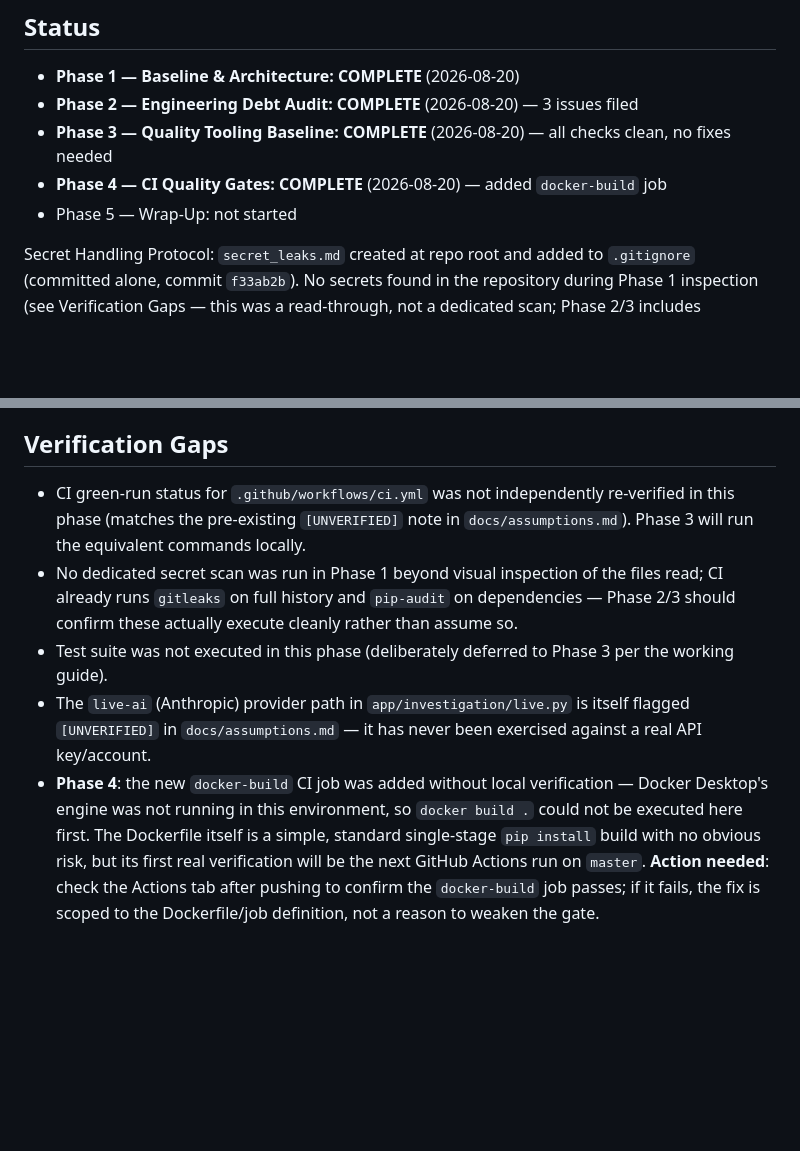
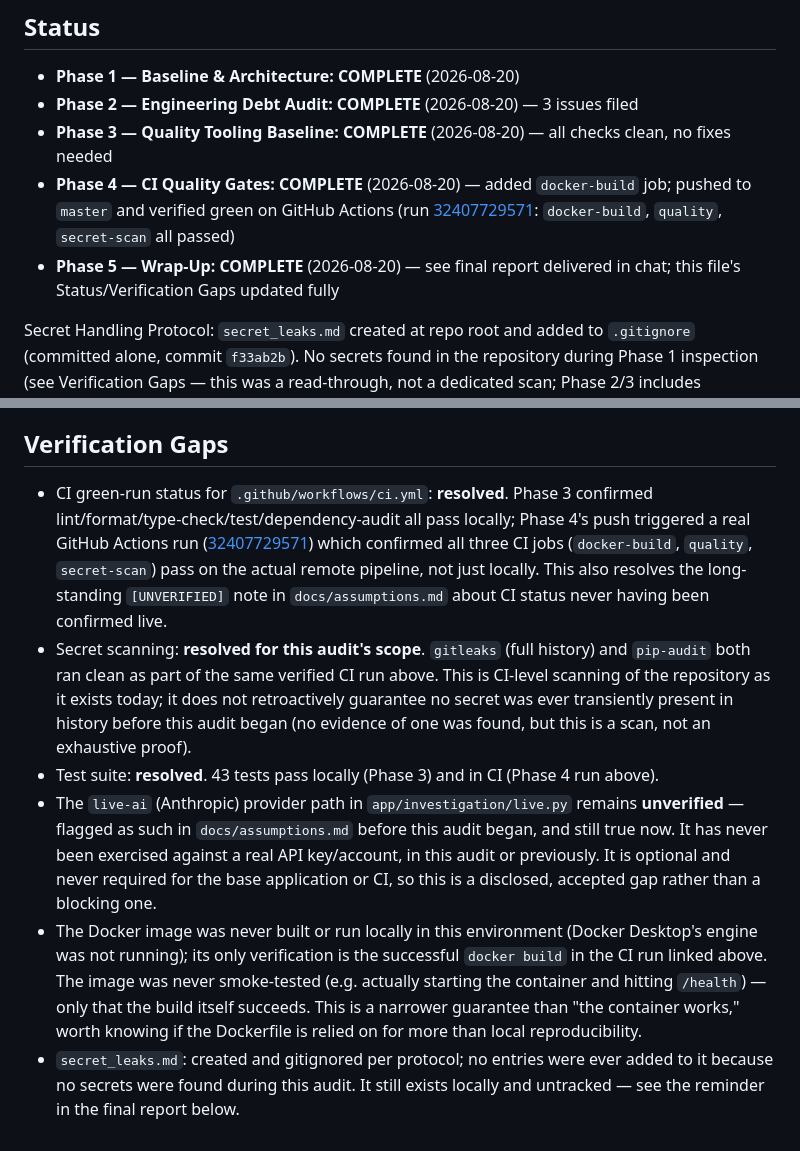
Before and after one commit to TomIsTheHunter/soc-automation, a Markdown page: docs/engineering-hardening.md, 2 parts joined by grey strips. Drawn GitHub-style; blank space fills up the shorter version.

Commit message:
docs: close out Phase 5 wrap-up, confirm CI green

```diff
--- a/docs/engineering-hardening.md
+++ b/docs/engineering-hardening.md
@@ -5,8 +5,8 @@
 - **Phase 1 — Baseline & Architecture: COMPLETE** (2026-08-20)
 - **Phase 2 — Engineering Debt Audit: COMPLETE** (2026-08-20) — 3 issues filed
 - **Phase 3 — Quality Tooling Baseline: COMPLETE** (2026-08-20) — all checks clean, no fixes needed
-- **Phase 4 — CI Quality Gates: COMPLETE** (2026-08-20) — added `docker-build` job
-- Phase 5 — Wrap-Up: not started
+- **Phase 4 — CI Quality Gates: COMPLETE** (2026-08-20) — added `docker-build` job; pushed to `master` and verified green on GitHub Actions (run [32407729571](https://github.com/TomIsTheHunter/soc-automation/actions/runs/32407729571): `docker-build`, `quality`, `secret-scan` all passed)
+- **Phase 5 — Wrap-Up: COMPLETE** (2026-08-20) — see final report delivered in chat; this file's Status/Verification Gaps updated fully
 
 Secret Handling Protocol: `secret_leaks.md` created at repo root and added to
 `.gitignore` (committed alone, commit `f33ab2b`). No secrets found in the
@@ -256,24 +256,36 @@ like every other job.
 
 ## Verification Gaps
 
-- CI green-run status for `.github/workflows/ci.yml` was not independently
-  re-verified in this phase (matches the pre-existing `[UNVERIFIED]` note in
-  `docs/assumptions.md`). Phase 3 will run the equivalent commands locally.
-- No dedicated secret scan was run in Phase 1 beyond visual inspection of
-  the files read; CI already runs `gitleaks` on full history and `pip-audit`
-  on dependencies — Phase 2/3 should confirm these actually execute cleanly
-  rather than assume so.
-- Test suite was not executed in this phase (deliberately deferred to
-  Phase 3 per the working guide).
-- The `live-ai` (Anthropic) provider path in `app/investigation/live.py` is
-  itself flagged `[UNVERIFIED]` in `docs/assumptions.md` — it has never been
-  exercised against a real API key/account.
-- **Phase 4**: the new `docker-build` CI job was added without local
-  verification — Docker Desktop's engine was not running in this
-  environment, so `docker build .` could not be executed here first. The
-  Dockerfile itself is a simple, standard single-stage `pip install` build
-  with no obvious risk, but its first real verification will be the next
-  GitHub Actions run on `master`. **Action needed**: check the Actions tab
-  after pushing to confirm the `docker-build` job passes; if it fails, the
-  fix is scoped to the Dockerfile/job definition, not a reason to weaken
-  the gate.
+- CI green-run status for `.github/workflows/ci.yml`: **resolved**. Phase 3
+  confirmed lint/format/type-check/test/dependency-audit all pass locally;
+  Phase 4's push triggered a real GitHub Actions run
+  ([32407729571](https://github.com/TomIsTheHunter/soc-automation/actions/runs/32407729571))
+  which confirmed all three CI jobs (`docker-build`, `quality`,
+  `secret-scan`) pass on the actual remote pipeline, not just locally. This
+  also resolves the long-standing `[UNVERIFIED]` note in
+  `docs/assumptions.md` about CI status never having been confirmed live.
+- Secret scanning: **resolved for this audit's scope**. `gitleaks` (full
+  history) and `pip-audit` both ran clean as part of the same verified CI
+  run above. This is CI-level scanning of the repository as it exists
+  today; it does not retroactively guarantee no secret was ever transiently
+  present in history before this audit began (no evidence of one was found,
+  but this is a scan, not an exhaustive proof).
+- Test suite: **resolved**. 43 tests pass locally (Phase 3) and in CI
+  (Phase 4 run above).
+- The `live-ai` (Anthropic) provider path in `app/investigation/live.py`
+  remains **unverified** — flagged as such in `docs/assumptions.md` before
+  this audit began, and still true now. It has never been exercised against
+  a real API key/account, in this audit or previously. It is optional and
+  never required for the base application or CI, so this is a disclosed,
+  accepted gap rather than a blocking one.
+- The Docker image was never built or run locally in this environment
+  (Docker Desktop's engine was not running); its only verification is the
+  successful `docker build` in the CI run linked above. The image was never
+  smoke-tested (e.g. actually starting the container and hitting `/health`)
+  — only that the build itself succeeds. This is a narrower guarantee than
+  "the container works," worth knowing if the Dockerfile is relied on for
+  more than local reproducibility.
+- `secret_leaks.md`: created and gitignored per protocol; no entries were
+  ever added to it because no secrets were found during this audit. It
+  still exists locally and untracked — see the reminder in the final report
+  below.
```
